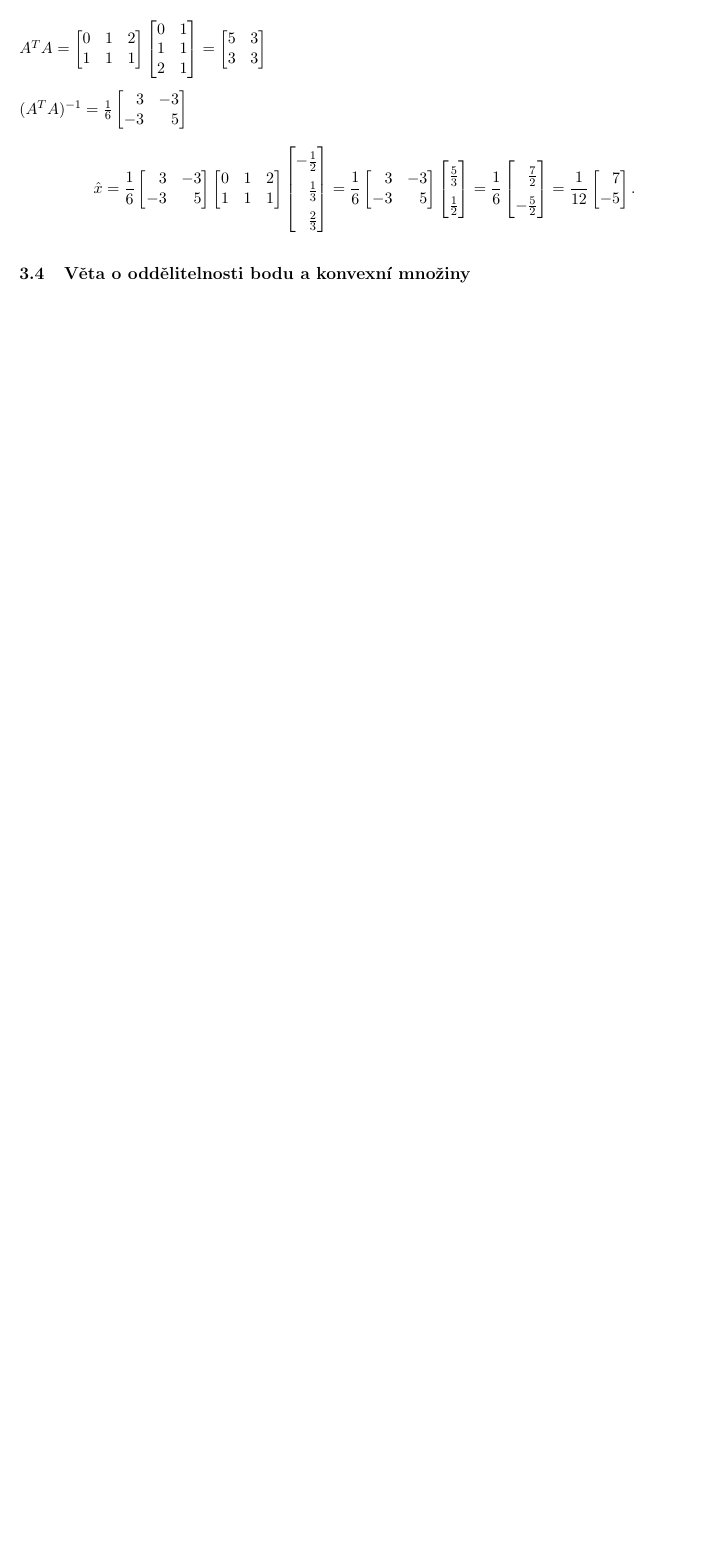
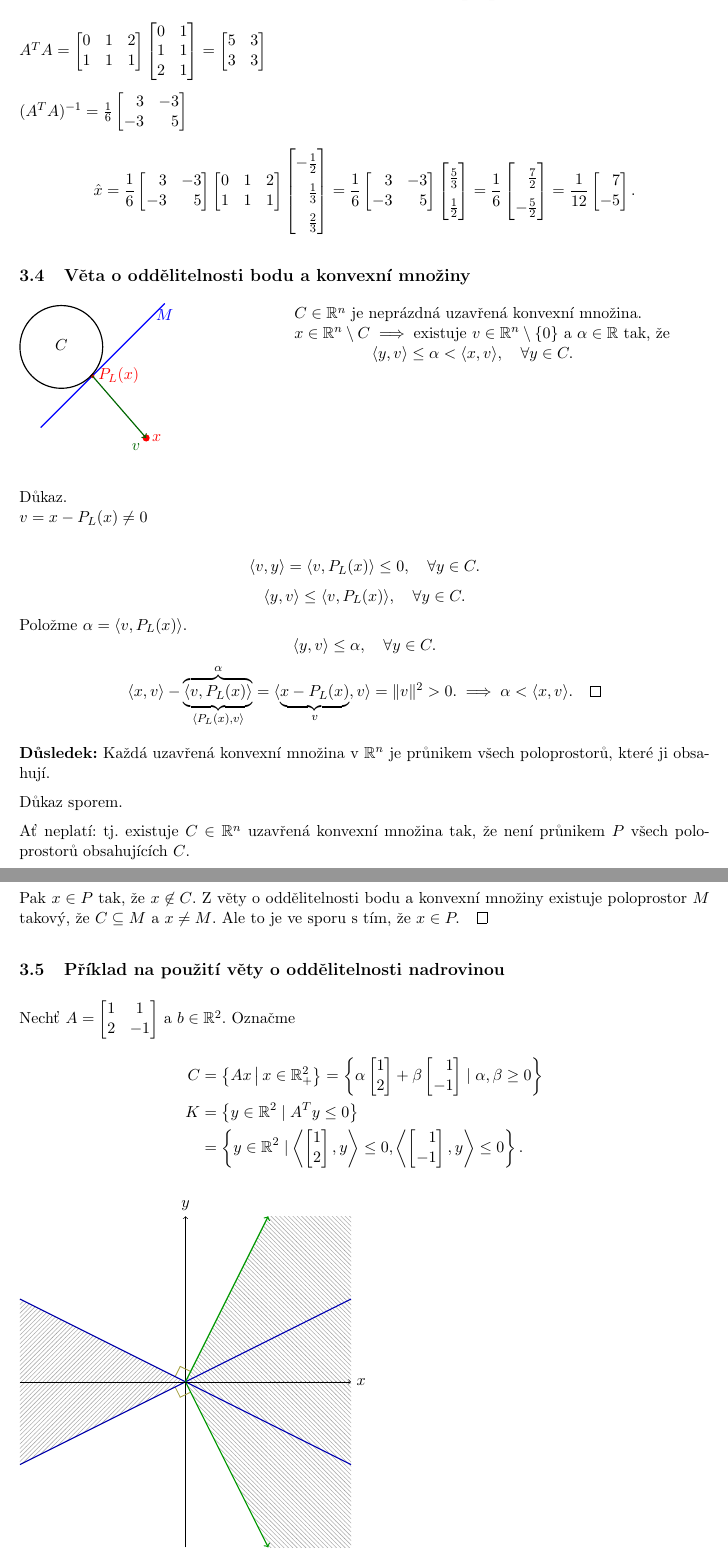
Before and after one commit to knedl1k/A8B01OGT, a LaTeX problem sheet (exercises/main.tex, which reads exercises/cfg.sty, exercises/chapters/03.tex): part of page 19 of 30 before the commit and two parts of pages 19 and 20 of 31 after it, the two joined at a grey line, cut so that both start at the same text, the shorter picture padded with empty space. Compiled offline with pdfLaTeX.

Commit message:
complete 3rd week for now

```diff
--- a/exercises/cfg.sty
+++ b/exercises/cfg.sty
@@ -13,6 +13,7 @@
 \usepackage{soul}
 \usepackage{pgfplots}
 \usepackage[autostyle]{csquotes}
+\usepackage{ marvosym }
 
 \usepackage{hyperref}
 
--- a/exercises/chapters/03.tex
+++ b/exercises/chapters/03.tex
@@ -202,3 +202,104 @@ $(A^T A)^{-1} = \frac{1}{6}
 \]
 
 \subsection{Věta o oddělitelnosti bodu a konvexní množiny}
+\begin{multicols}{2}
+    \begin{tikzpicture}
+        \draw[blue, thick] (-0.5,-0.5) -- (2.5,2.5) node[below]{$M$};
+
+        \filldraw[red, thick] (2.05, -0.75) circle (2pt) node[right] {$x$};
+        \filldraw[red, thick] (0.75, 0.75) circle (1pt) node[right] {$P_L (x)$};
+        \draw[->][black!60!green, thick] (0.75, 0.75) -- (2.05, -0.75)node[below left]{$v$};
+        \draw[black, thick] (0, 1.45) circle (1);
+        \node at (0, 1.5) {$C$};
+    \end{tikzpicture}
+
+\columnbreak
+    \hspace*{-2cm}
+    $C \in \R^n$ je neprázdná uzavřená konvexní množina.
+    \\
+    \hspace*{-2cm}
+    $x \in \R^n \setminus C \implies \text{existuje } v \in \R^n \setminus \bc{0}$ a $\alpha \in \R$ tak, že
+    \\
+    $\langle y, v\rangle \leq \alpha < \langle x, v\rangle, \quad \forall y \in C.$
+\end{multicols}
+Důkaz.\\
+$v = x - P_L (x) \not=0$
+
+\[
+    \langle v, y\rangle = \langle v, P_L(x)\rangle \leq 0, \quad \forall y \in C.
+\]
+\[
+    \langle y, v\rangle \leq \langle v, P_L (x)\rangle, \quad \forall y \in C.
+\]
+Položme $\alpha = \langle v, P_L (x)\rangle$.
+\[
+    \langle y, v\rangle \leq \alpha, \quad \forall y \in C.
+\]
+\[
+    \langle x, v\rangle - \underbrace{\overbrace{\langle v, P_L (x)\rangle}^{\alpha}}_{\langle P_L(x), v\rangle} =
+    \langle \underbrace{x - P_L (x)}_{v}, v\rangle = \| v\|^2 > 0. \implies \alpha < \langle x, v\rangle. \qed
+\]
+
+\textbf{Důsledek:} Každá uzavřená konvexní množina v $\R^n$ je průnikem všech poloprostorů, které ji obsahují.
+
+Důkaz sporem.
+
+Ať neplatí: tj. existuje $C \in \R^n$ uzavřená konvexní množina tak, že není průnikem $P$ všech poloprostorů
+obsahujících $C$.
+
+Pak $x \in P$ tak, že $x \not\in C$. Z věty o oddělitelnosti bodu a konvexní množiny existuje poloprostor $M$ takový,
+že $C \subseteq M$ a $x \not= M$. Ale to je ve sporu s tím, že $x \in P. \qed$
+
+\subsection{Příklad na použití věty o oddělitelnosti nadrovinou}
+Nechť $A =
+\begin{bmatrix}
+    1 & 1 \\
+    2 & -1
+\end{bmatrix}$ a $b\in \R^2$. Označme
+\begin{align*}
+    C &= \bc{Ax \,\middle\vert\, x \in \R^2_+} = \bc{\alpha
+    \begin{bmatrix}
+        1\\
+        2
+    \end{bmatrix} + \beta
+    \begin{bmatrix}
+        \phantom{-}1\\
+        -1
+    \end{bmatrix} \mid \alpha, \beta \geq 0} \\
+    K &= \bc{y \in \R^2 \mid A^T y \leq 0} \\
+    &= \bc{y \in \R^2 \mid \left\langle
+    \begin{bmatrix}
+        1 \\
+        2
+    \end{bmatrix}, y\right\rangle \leq 0,
+    \left\langle
+    \begin{bmatrix}
+        \phantom{-} 1 \\
+        -1
+    \end{bmatrix},y \right\rangle \leq 0}.
+\end{align*}
+
+\begin{tikzpicture}[scale=2]
+    \draw[->] (0,-2) -- (0,2) node[above] {\(y\)};
+    \fill[green, opacity=0.3, pattern=north west lines] (0,0) -- (1,2) -- (1,-2) -- cycle;
+    \fill[green, opacity=0.3, pattern=north west lines] (1,0) rectangle (2,2);
+    \fill[green, opacity=0.3, pattern=north west lines] (1,0) rectangle (2,-2);
+
+    \draw[black!40!yellow, semithick] (-0.5/4, 0.25/4) -- (-0.25/4, 0.75/4);
+    \draw[black!40!yellow, semithick] (0.25/4, 0.5/4) -- (-0.25/4-0.005, 0.75/4);
+
+    \draw[black!40!yellow, semithick] (-0.5/4, -0.25/4) -- (-0.25/4, -0.75/4);
+    \draw[black!40!yellow, semithick] (0.25/4, -0.5/4) -- (-0.25/4-0.005, -0.75/4);
+
+    \draw[black!30!blue, thick] (-2,-1) -- (2,1) node[above] {};
+    \draw[black!30!blue, thick] (-2,1) -- (2,-1) node[below] {};
+    \fill[blue, opacity=0.3, pattern=north east lines] (0,0) -- (-2,1) -- (-2,-1) -- cycle;
+
+    \draw[->][black!40!green, thick] (0,0) -- (1,2) node[above] {};
+    \draw[->][black!40!green, thick] (0,0) -- (1,-2) node[below] {};
+
+
+
+    \draw[->] (-2,0) -- (2,0) node[right] {\(x\)};
+
+\end{tikzpicture}
```
Also changed, not shown: exercises/main.pdf.
